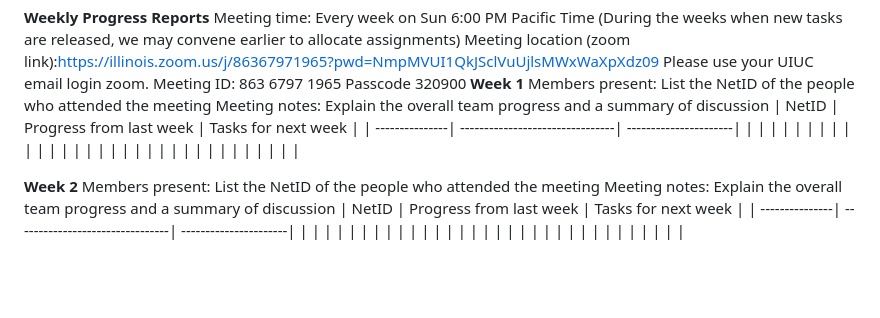
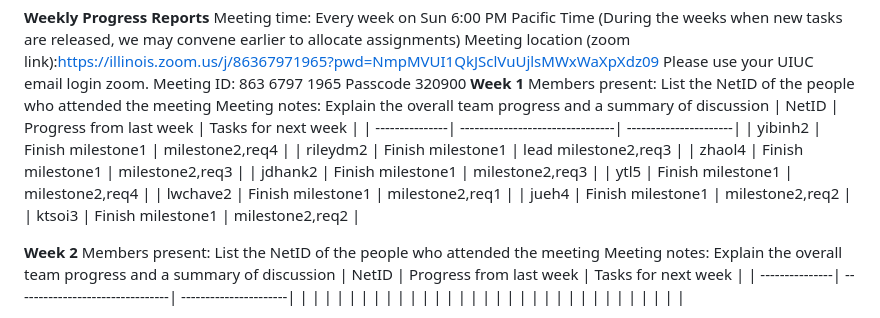
Before and after one commit to joe-jhou2/CS427-AppProject-Team44, a Markdown page: README.md, the part around one of its changes. Rendered like a GitHub page; blank space fills up the shorter version.

Commit message:
milestone1 finish, start milestone2

```diff
--- a/README.md
+++ b/README.md
@@ -38,14 +41,14 @@ Meeting notes: Explain the overall team progress and a summary of discussion
 </br>
 | NetID          | Progress from last week         | Tasks for next week   |
 | ---------------| --------------------------------| ----------------------|
-|                |                                 |                       |
-|                |                                 |                       |
-|                |                                 |                       |
-|                |                                 |                       |
-|                |                                 |                       |
-|                |                                 |                       |
-|                |                                 |                       |
-|                |                                 |                       |
+|    yibinh2     | Finish milestone1               | milestone2,req4       |
+|    rileydm2    | Finish milestone1               | lead milestone2,req3  |
+|    zhaol4      | Finish milestone1               | milestone2,req3       |
+|    jdhank2     | Finish milestone1               | milestone2,req3       |
+|    ytl5        | Finish milestone1               | milestone2,req4       |
+|    lwchave2    | Finish milestone1               | milestone2,req1       |
+|    jueh4       | Finish milestone1               | milestone2,req2       |
+|    ktsoi3      | Finish milestone1               | milestone2,req2       |
 </br>
 
 
```
Also changed, not shown: other parts of README.md (+4 -1 lines).
